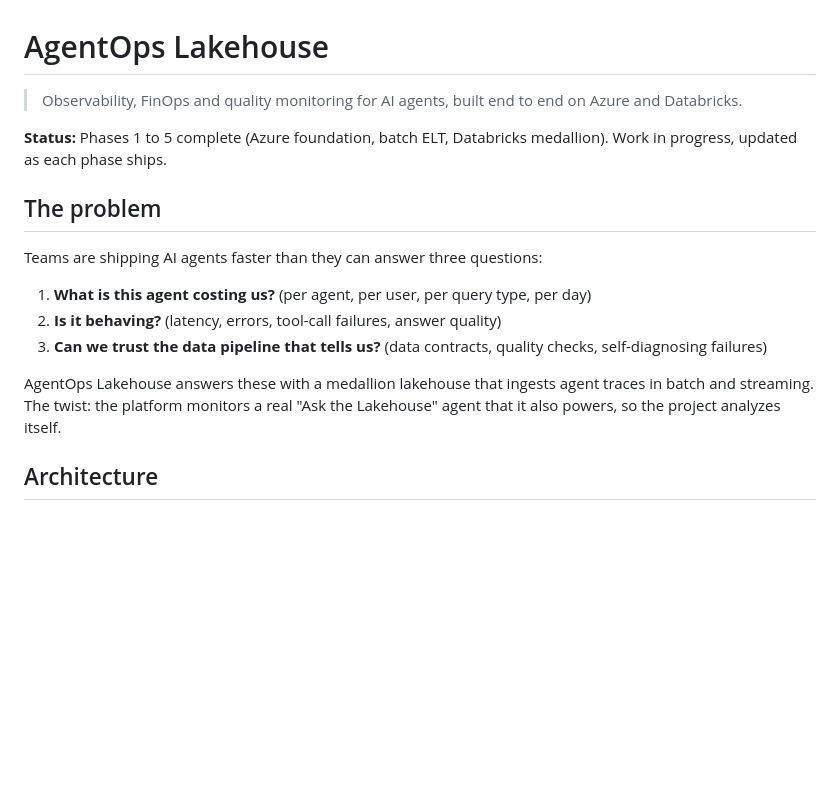
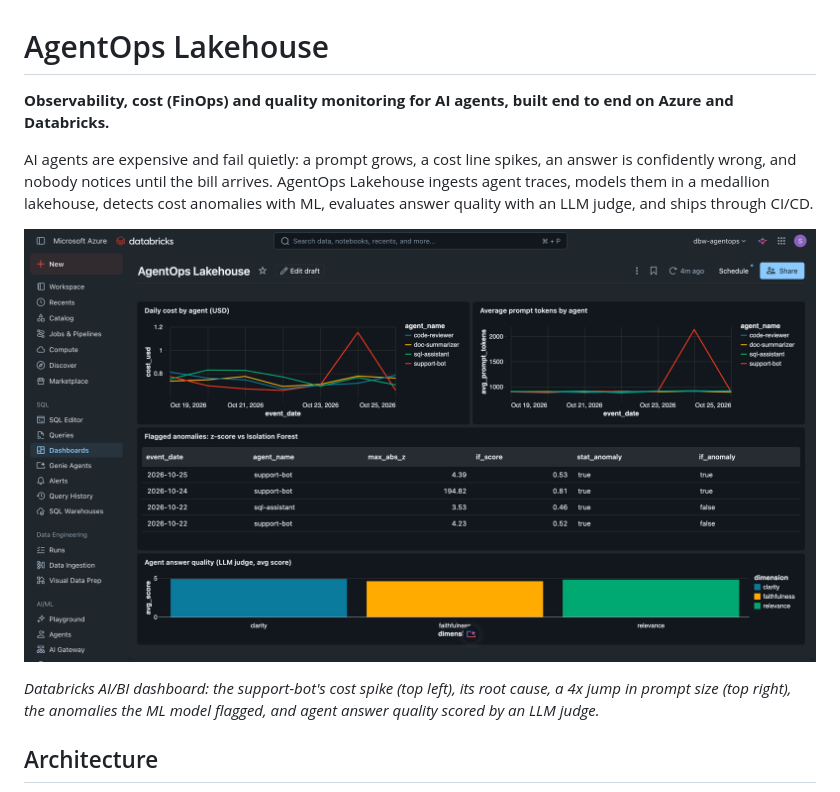
Before and after one commit to sgaind-data/agentops-lakehouse, a Markdown page: README.md, the part around one of its changes. GitHub-like rendering; pictures changed too: docs/images/dashboard.png (added); blank space fills up the shorter version.

```diff
--- a/README.md
+++ b/README.md
@@ -1,19 +1,12 @@
 # AgentOps Lakehouse
 
-> Observability, FinOps and quality monitoring for AI agents, built end to end on Azure and Databricks.
+**Observability, cost (FinOps) and quality monitoring for AI agents, built end to end on Azure and Databricks.**
 
-**Status:** Phases 1 to 5 complete (Azure foundation, batch ELT, Databricks medallion). Work in progress, updated as each phase ships.
+AI agents are expensive and fail quietly: a prompt grows, a cost line spikes, an answer is confidently wrong, and nobody notices until the bill arrives. AgentOps Lakehouse ingests agent traces, models them in a medallion lakehouse, detects cost anomalies with ML, evaluates answer quality with an LLM judge, and ships through CI/CD.
 
-## The problem
+![Dashboard](docs/images/dashboard.png)
 
-Teams are shipping AI agents faster than they can answer three questions:
-
-1. **What is this agent costing us?** (per agent, per user, per query type, per day)
-2. **Is it behaving?** (latency, errors, tool-call failures, answer quality)
-3. **Can we trust the data pipeline that tells us?** (data contracts, quality checks, self-diagnosing failures)
-
-AgentOps Lakehouse answers these with a medallion lakehouse that ingests agent traces in batch and streaming.
-The twist: the platform monitors a real "Ask the Lakehouse" agent that it also powers, so the project analyzes itself.
+*Databricks AI/BI dashboard: the support-bot's cost spike (top left), its root cause, a 4x jump in prompt size (top right), the anomalies the ML model flagged, and agent answer quality scored by an LLM judge.*
 
 ## Architecture
 
```
Also changed, not shown: other parts of README.md (+69 -49 lines).
